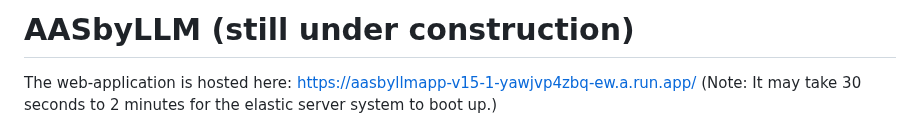
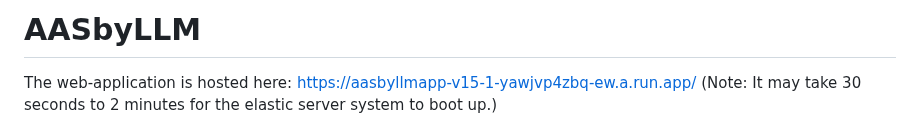
Before and after one commit to YuchenXia/AASbyLLM, a Markdown page: README.md, the part around the change. GitHub-like rendering.

```diff
--- a/README.md
+++ b/README.md
@@ -1,4 +1,4 @@
-# AASbyLLM  (still under construction)
+# AASbyLLM
 
 The web-application is hosted here: [https://aasbyllmapp-v15-1-yawjvp4zbq-ew.a.run.app/](https://aasbyllmappv16-yawjvp4zbq-ew.a.run.app/)
 (Note: It may take 30 seconds to 2 minutes for the elastic server system to boot up.)
```
